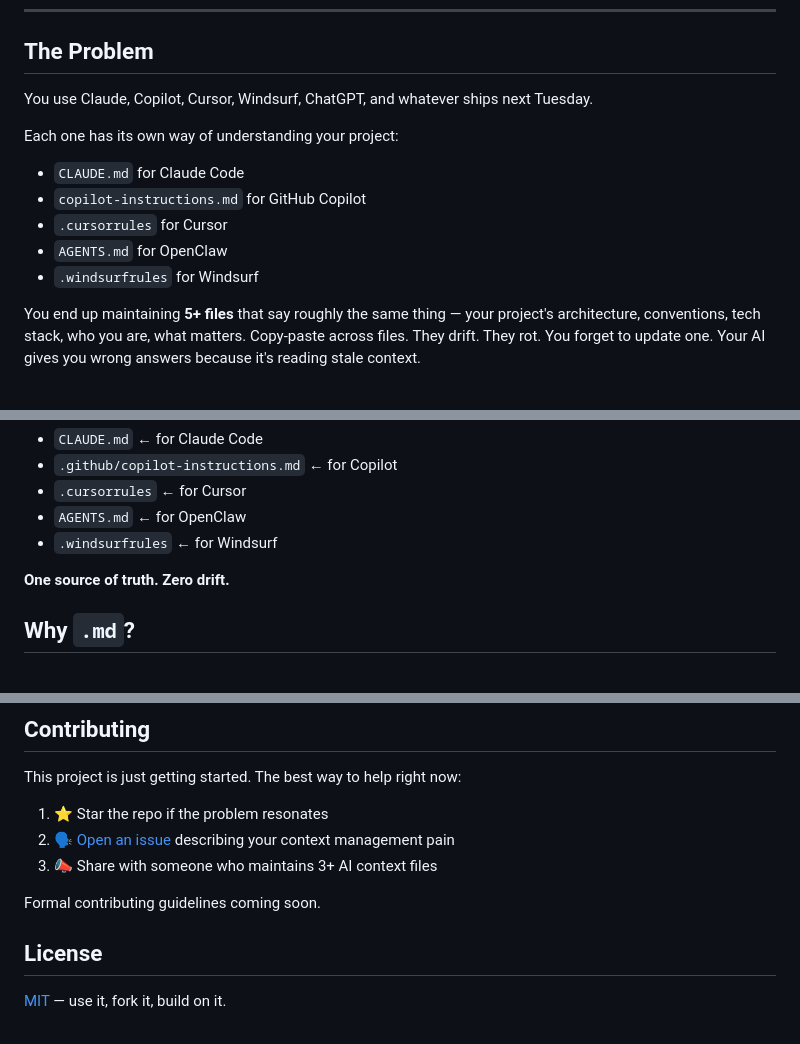
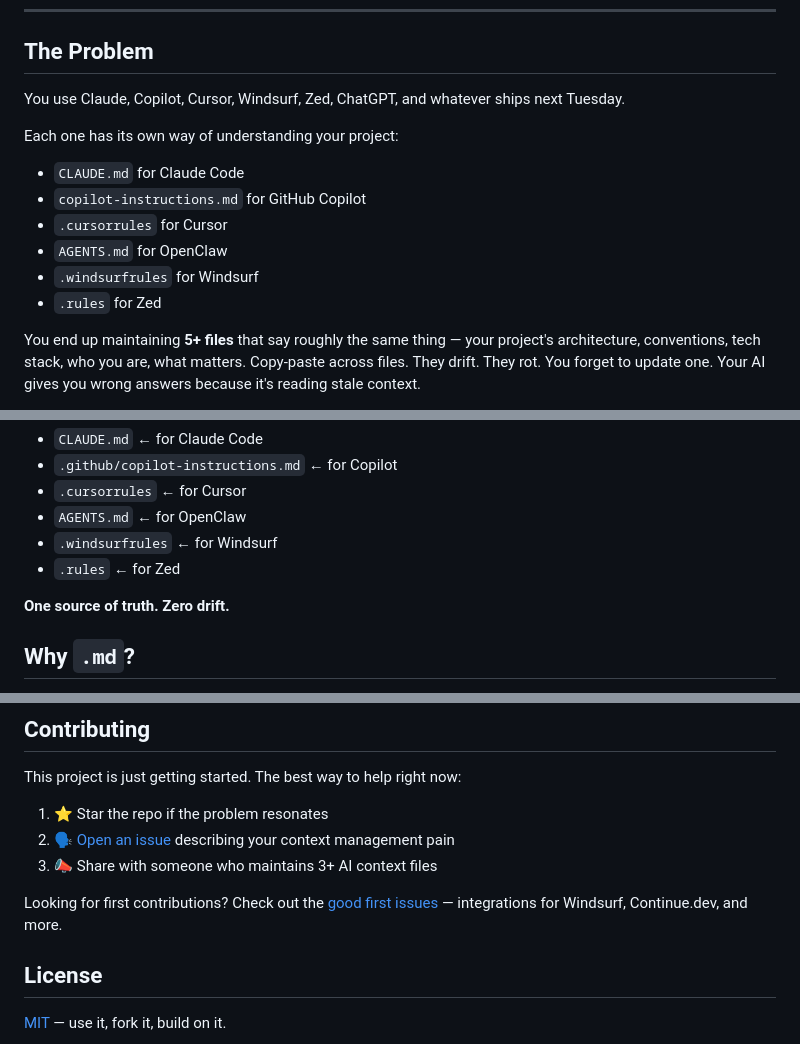
Before and after one commit to caioribeiroclw-pixel/pluribus, a Markdown page: README.md, 3 parts joined by grey strips. Rendered like a GitHub page.

Commit message:
docs: add Zed Editor to supported tools table and roadmap

```diff
--- a/README.md
+++ b/README.md
@@ -9,7 +9,7 @@
 
 ## The Problem
 
-You use Claude, Copilot, Cursor, Windsurf, ChatGPT, and whatever ships next Tuesday.
+You use Claude, Copilot, Cursor, Windsurf, Zed, ChatGPT, and whatever ships next Tuesday.
 
 Each one has its own way of understanding your project:
 - `CLAUDE.md` for Claude Code
@@ -17,6 +17,7 @@ Each one has its own way of understanding your project:
 - `.cursorrules` for Cursor
 - `AGENTS.md` for OpenClaw
 - `.windsurfrules` for Windsurf
+- `.rules` for Zed
 
 You end up maintaining **5+ files** that say roughly the same thing — your project's architecture, conventions, tech stack, who you are, what matters. Copy-paste across files. They drift. They rot. You forget to update one. Your AI gives you wrong answers because it's reading stale context.
 
@@ -48,6 +49,7 @@ And it generates the right files for each tool:
 - `.cursorrules` ← for Cursor
 - `AGENTS.md` ← for OpenClaw
 - `.windsurfrules` ← for Windsurf
+- `.rules` ← for Zed
 
 **One source of truth. Zero drift.**
 
@@ -212,7 +216,7 @@ This project is just getting started. The best way to help right now:
 2. 🗣️ [Open an issue](https://github.com/caioribeiroclw-pixel/pluribus/issues) describing your context management pain
 3. 📣 Share with someone who maintains 3+ AI context files
 
-Formal contributing guidelines coming soon.
+Looking for first contributions? Check out the [good first issues](https://github.com/caioribeiroclw-pixel/pluribus/issues?q=is%3Aopen+label%3A%22good+first+issue%22) — integrations for Windsurf, Continue.dev, and more.
 
 ## License
 
```
Also changed, not shown: other parts of README.md (+2 -0 lines).
